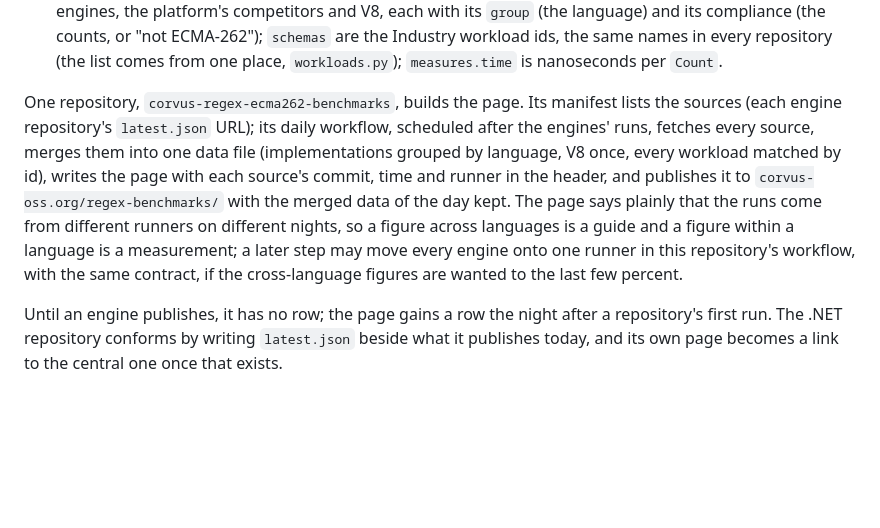
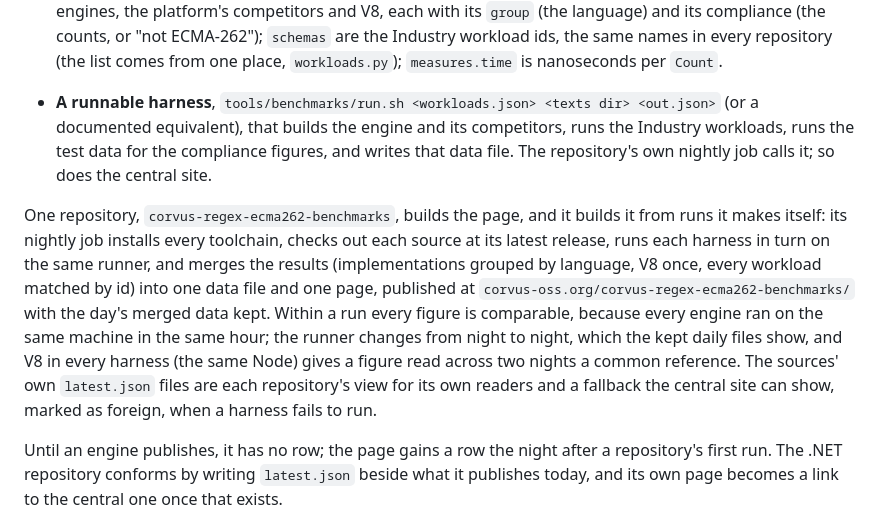
Before and after one commit to corvus-dotnet/Corvus.Regex.Ecma262, a Markdown page: docs/plan/engines-for-every-port.md, the part around the change. GitHub-like rendering; blank space fills up the shorter version.

Commit message:
The central benchmark site runs every engine's harness itself on one runner, so the figures of a run are comparable; the contract includes the harness
Co-Authored-By: Claude Fable 5.1 <noreply@anthropic.com>
Claude-Session: https://claude.ai/code/session_011rjLiHWYWRFfJb3dkSsnE3

```diff
--- a/docs/plan/engines-for-every-port.md
+++ b/docs/plan/engines-for-every-port.md
@@ -68,14 +68,20 @@ its platform's competitors on one runner, and **publishes the run as data**, not
   "not ECMA-262"); `schemas` are the Industry workload ids, the same names in every repository (the list comes from
   one place, `workloads.py`); `measures.time` is nanoseconds per `Count`.
 
-One repository, `corvus-regex-ecma262-benchmarks`, builds the page. Its manifest lists the sources (each engine
-repository's `latest.json` URL); its daily workflow, scheduled after the engines' runs, fetches every source, merges
-them into one data file (implementations grouped by language, V8 once, every workload matched by id), writes the
-page with each source's commit, time and runner in the header, and publishes it to
-`corvus-oss.org/regex-benchmarks/` with the merged data of the day kept. The page says plainly that the runs come
-from different runners on different nights, so a figure across languages is a guide and a figure within a language
-is a measurement; a later step may move every engine onto one runner in this repository's workflow, with the same
-contract, if the cross-language figures are wanted to the last few percent.
+- **A runnable harness**, `tools/benchmarks/run.sh <workloads.json> <texts dir> <out.json>` (or a documented
+  equivalent), that builds the engine and its competitors, runs the Industry workloads, runs the test data for the
+  compliance figures, and writes that data file. The repository's own nightly job calls it; so does the central
+  site.
+
+One repository, `corvus-regex-ecma262-benchmarks`, builds the page, and it builds it from runs it makes itself:
+its nightly job installs every toolchain, checks out each source at its latest release, runs each harness in turn
+on the same runner, and merges the results (implementations grouped by language, V8 once, every workload matched
+by id) into one data file and one page, published at `corvus-oss.org/corvus-regex-ecma262-benchmarks/` with the
+day's merged data kept. Within a run every figure is comparable, because every engine ran on the same machine in
+the same hour; the runner changes from night to night, which the kept daily files show, and V8 in every harness
+(the same Node) gives a figure read across two nights a common reference. The sources' own `latest.json` files are
+each repository's view for its own readers and a fallback the central site can show, marked as foreign, when a
+harness fails to run.
 
 Until an engine publishes, it has no row; the page gains a row the night after a repository's first run. The .NET
 repository conforms by writing `latest.json` beside what it publishes today, and its own page becomes a link to the
```
